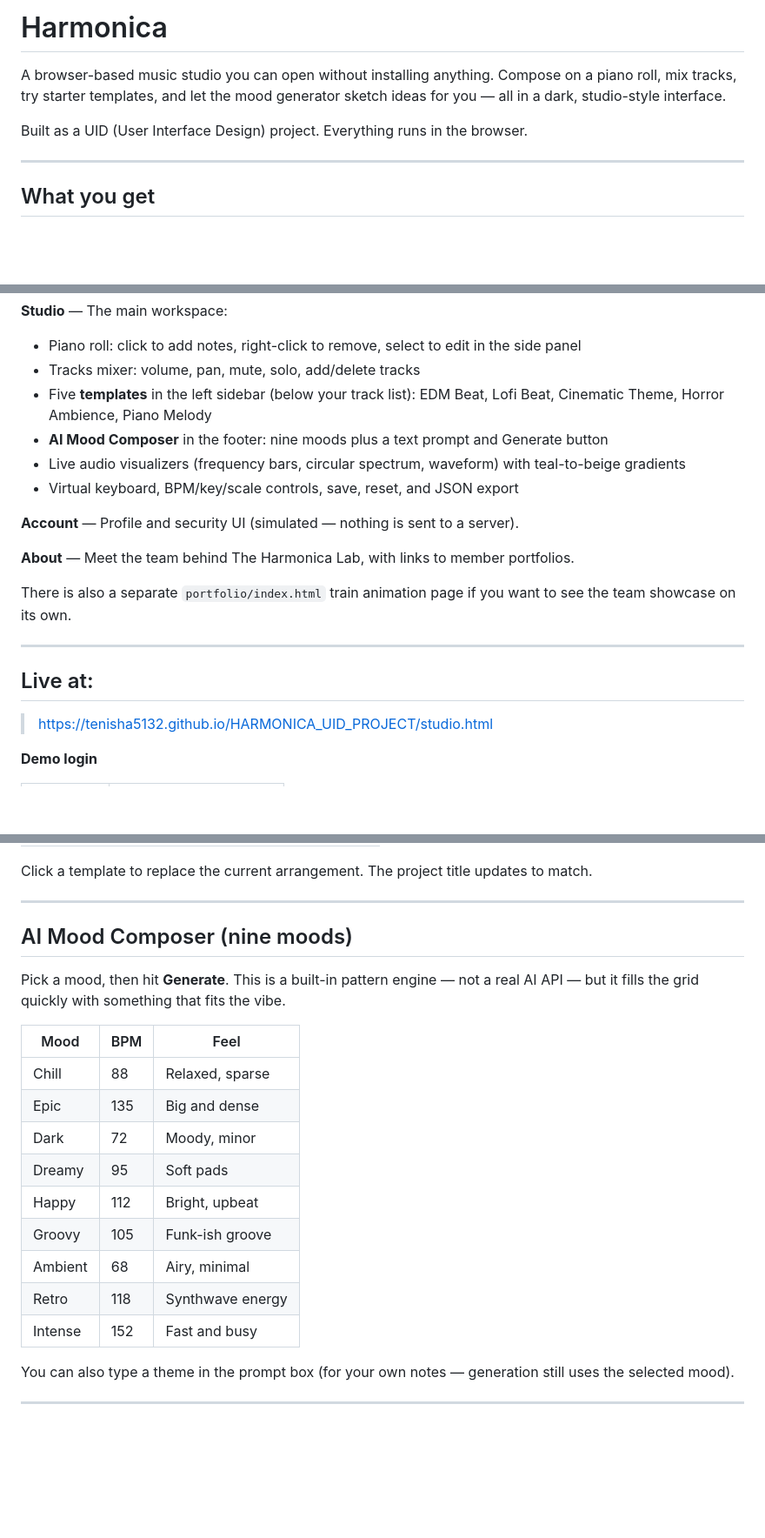
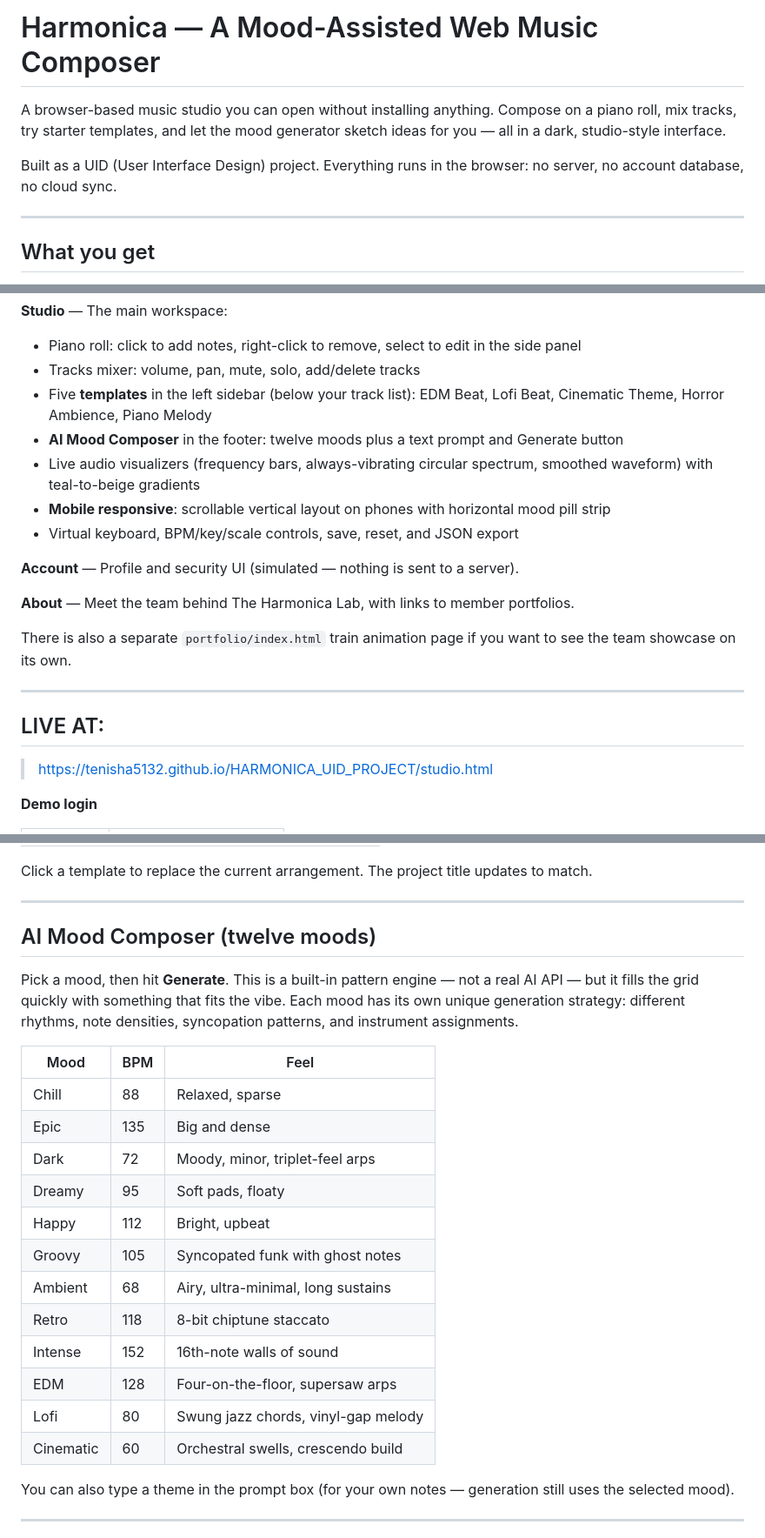
Before and after one commit to Tenisha513/HARMONICA_UID_PROJECT, a Markdown page: README.md, 3 parts joined by grey strips. Shown at 87% size. Drawn GitHub-style; blank space fills up the shorter version.

Commit message:
Revise README for AI Mood Composer and mobile updates
Updated the README to reflect changes in the AI Mood Composer and added details about mobile responsiveness.

```diff
--- a/README.md
+++ b/README.md
@@ -1,8 +1,8 @@
-# Harmonica
+# Harmonica — A Mood-Assisted Web Music Composer
 
 A browser-based music studio you can open without installing anything. Compose on a piano roll, mix tracks, try starter templates, and let the mood generator sketch ideas for you — all in a dark, studio-style interface.
 
-Built as a UID (User Interface Design) project. Everything runs in the browser.
+Built as a UID (User Interface Design) project. Everything runs in the browser: no server, no account database, no cloud sync.
 
 ---
 
@@ -16,8 +16,9 @@ Built as a UID (User Interface Design) project. Everything runs in the browser.
 - Piano roll: click to add notes, right-click to remove, select to edit in the side panel
 - Tracks mixer: volume, pan, mute, solo, add/delete tracks
 - Five **templates** in the left sidebar (below your track list): EDM Beat, Lofi Beat, Cinematic Theme, Horror Ambience, Piano Melody
-- **AI Mood Composer** in the footer: nine moods plus a text prompt and Generate button
-- Live audio visualizers (frequency bars, circular spectrum, waveform) with teal-to-beige gradients
+- **AI Mood Composer** in the footer: twelve moods plus a text prompt and Generate button
+- Live audio visualizers (frequency bars, always-vibrating circular spectrum, smoothed waveform) with teal-to-beige gradients
+- **Mobile responsive**: scrollable vertical layout on phones with horizontal mood pill strip
 - Virtual keyboard, BPM/key/scale controls, save, reset, and JSON export
 
 **Account** — Profile and security UI (simulated — nothing is sent to a server).
@@ -28,7 +29,7 @@ There is also a separate `portfolio/index.html` train animation page if you want
 
 ---
 
-## Live at:
+## LIVE AT:
 > https://tenisha5132.github.io/HARMONICA_UID_PROJECT/studio.html
 
 **Demo login**
@@ -96,21 +97,24 @@ Click a template to replace the current arrangement. The project title updates t
 
 ---
 
-## AI Mood Composer (nine moods)
+## AI Mood Composer (twelve moods)
 
-Pick a mood, then hit **Generate**. This is a built-in pattern engine — not a real AI API — but it fills the grid quickly with something that fits the vibe.
+Pick a mood, then hit **Generate**. This is a built-in pattern engine — not a real AI API — but it fills the grid quickly with something that fits the vibe. Each mood has its own unique generation strategy: different rhythms, note densities, syncopation patterns, and instrument assignments.
 
 | Mood | BPM | Feel |
 |------|-----|------|
 | Chill | 88 | Relaxed, sparse |
 | Epic | 135 | Big and dense |
-| Dark | 72 | Moody, minor |
-| Dreamy | 95 | Soft pads |
+| Dark | 72 | Moody, minor, triplet-feel arps |
+| Dreamy | 95 | Soft pads, floaty |
 | Happy | 112 | Bright, upbeat |
-| Groovy | 105 | Funk-ish groove |
-| Ambient | 68 | Airy, minimal |
-| Retro | 118 | Synthwave energy |
-| Intense | 152 | Fast and busy |
+| Groovy | 105 | Syncopated funk with ghost notes |
+| Ambient | 68 | Airy, ultra-minimal, long sustains |
+| Retro | 118 | 8-bit chiptune staccato |
+| Intense | 152 | 16th-note walls of sound |
+| EDM | 128 | Four-on-the-floor, supersaw arps |
+| Lofi | 80 | Swung jazz chords, vinyl-gap melody |
+| Cinematic | 60 | Orchestral swells, crescendo build |
 
 You can also type a theme in the prompt box (for your own notes — generation still uses the selected mood).
 
```
Also changed, not shown: other parts of README.md (+1 -1 lines).
